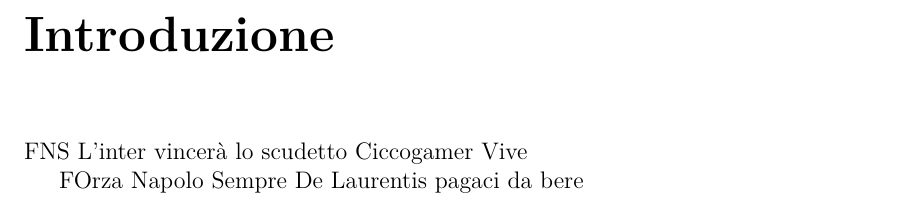
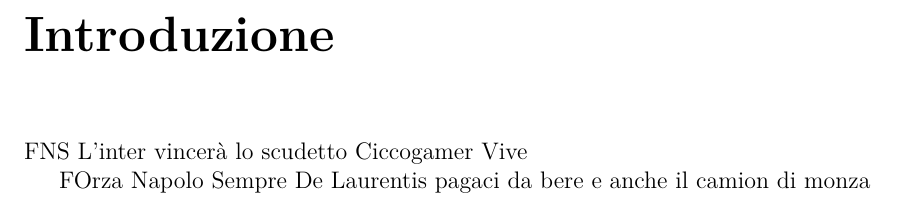
Before and after one commit to antsiri/APC-appunti, a LaTeX thesis (main.tex, which reads chapters/Introduzione.tex): part of page 5 of 84, cut so that both start at the same text. Compiled offline with pdfLaTeX.

Commit message:
Update Introduzione.tex

```diff
--- a/chapters/Introduzione.tex
+++ b/chapters/Introduzione.tex
@@ -5,4 +5,4 @@ L'inter vincerà lo scudetto
 Ciccogamer Vive
 
 FOrza Napolo Sempre
-De Laurentis pagaci da bere
+De Laurentis pagaci da bere e anche il camion di monza
```
